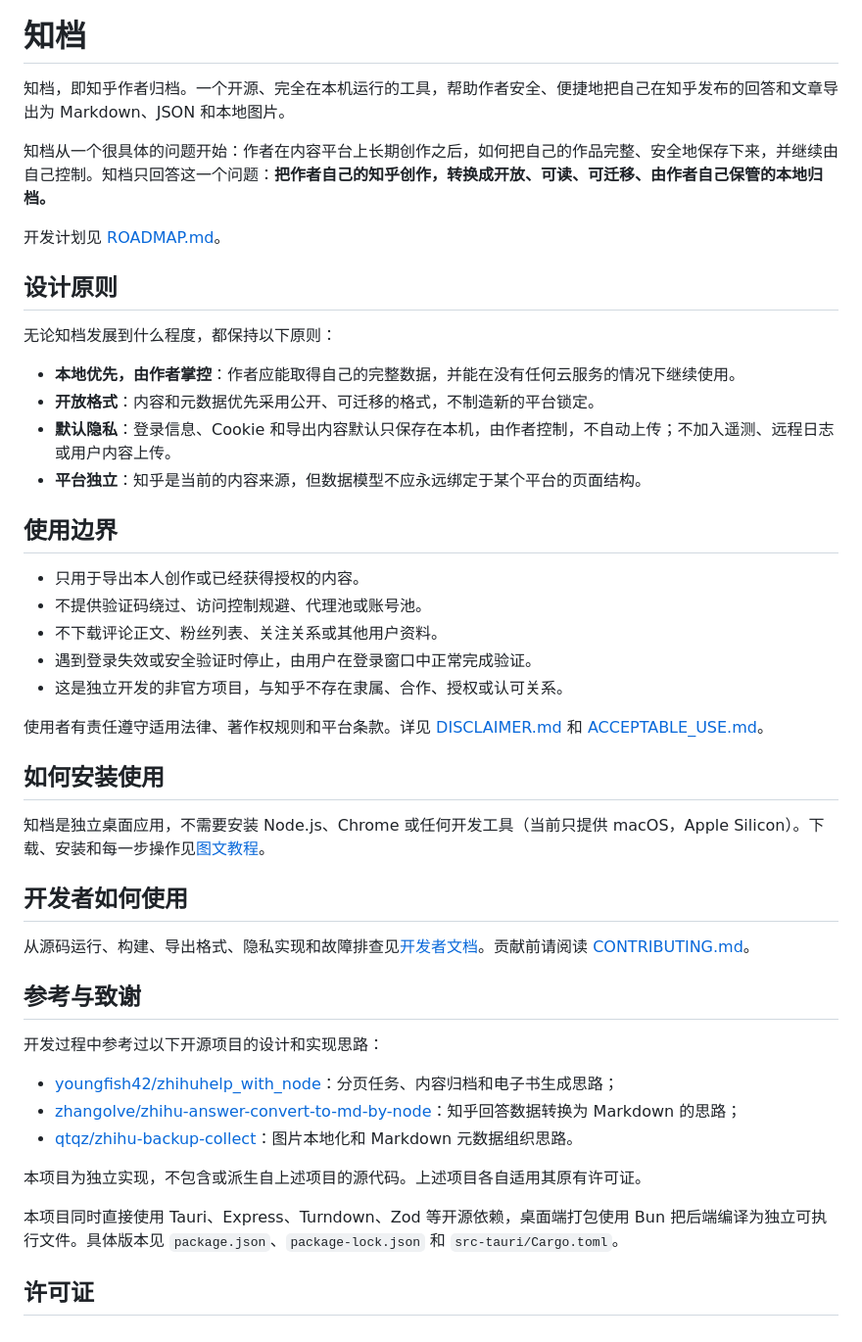
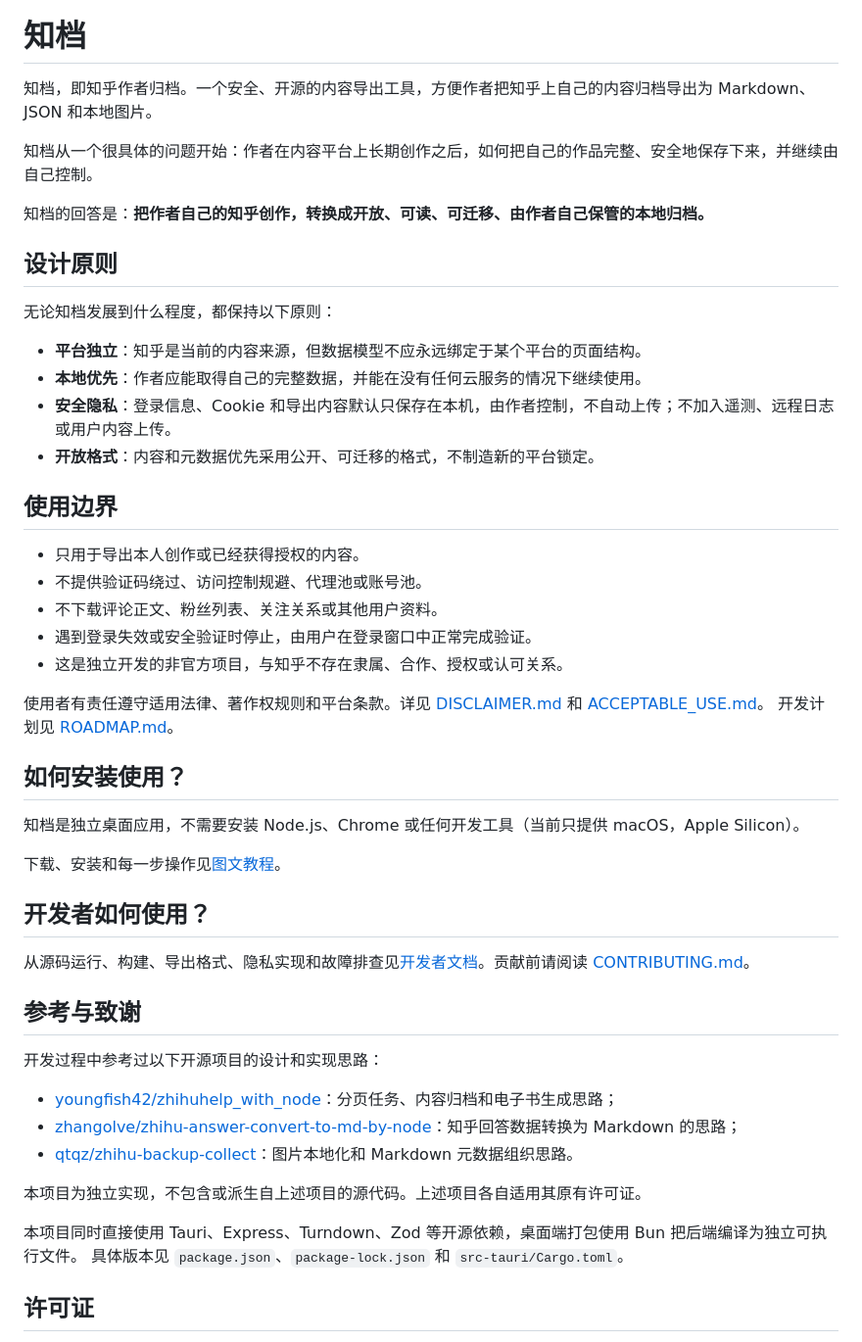
Before and after one commit to zhangyingfeng/zhi-dang, a Markdown page: README.md, the part around the change. Shown at 98% size. Drawn GitHub-style.

Commit message:
Revise README for improved clarity and structure
Updated project description and installation instructions for clarity and consistency.

```diff
--- a/README.md
+++ b/README.md
@@ -2,20 +2,20 @@
 
 # 知档
 
-知档，即知乎作者归档。一个开源、完全在本机运行的工具，帮助作者安全、便捷地把自己在知乎发布的回答和文章导出为 Markdown、JSON 和本地图片。
+知档，即知乎作者归档。一个安全、开源的内容导出工具，方便作者把知乎上自己的内容归档导出为 Markdown、JSON 和本地图片。
 
-知档从一个很具体的问题开始：作者在内容平台上长期创作之后，如何把自己的作品完整、安全地保存下来，并继续由自己控制。知档只回答这一个问题：**把作者自己的知乎创作，转换成开放、可读、可迁移、由作者自己保管的本地归档。**
+知档从一个很具体的问题开始：作者在内容平台上长期创作之后，如何把自己的作品完整、安全地保存下来，并继续由自己控制。
 
-开发计划见 [ROADMAP.md](ROADMAP.md)。
+知档的回答是：**把作者自己的知乎创作，转换成开放、可读、可迁移、由作者自己保管的本地归档。**
 
 ## 设计原则
 
 无论知档发展到什么程度，都保持以下原则：
 
-- **本地优先，由作者掌控**：作者应能取得自己的完整数据，并能在没有任何云服务的情况下继续使用。
+- **平台独立**：知乎是当前的内容来源，但数据模型不应永远绑定于某个平台的页面结构。
+- **本地优先**：作者应能取得自己的完整数据，并能在没有任何云服务的情况下继续使用。
+- **安全隐私**：登录信息、Cookie 和导出内容默认只保存在本机，由作者控制，不自动上传；不加入遥测、远程日志或用户内容上传。
 - **开放格式**：内容和元数据优先采用公开、可迁移的格式，不制造新的平台锁定。
-- **默认隐私**：登录信息、Cookie 和导出内容默认只保存在本机，由作者控制，不自动上传；不加入遥测、远程日志或用户内容上传。
-- **平台独立**：知乎是当前的内容来源，但数据模型不应永远绑定于某个平台的页面结构。
 
 ## 使用边界
 
@@ -26,12 +26,16 @@
 - 这是独立开发的非官方项目，与知乎不存在隶属、合作、授权或认可关系。
 
 使用者有责任遵守适用法律、著作权规则和平台条款。详见 [DISCLAIMER.md](DISCLAIMER.md) 和 [ACCEPTABLE_USE.md](ACCEPTABLE_USE.md)。
+开发计划见 [ROADMAP.md](ROADMAP.md)。
 
-## 如何安装使用
+## 如何安装使用？
 
-知档是独立桌面应用，不需要安装 Node.js、Chrome 或任何开发工具（当前只提供 macOS，Apple Silicon）。下载、安装和每一步操作见[图文教程](docs/GETTING_STARTED.md)。
+知档是独立桌面应用，不需要安装 Node.js、Chrome 或任何开发工具（当前只提供 macOS，Apple Silicon）。
 
-## 开发者如何使用
+下载、安装和每一步操作见[图文教程](docs/GETTING_STARTED.md)。
+
+
+## 开发者如何使用？
 
 从源码运行、构建、导出格式、隐私实现和故障排查见[开发者文档](docs/DEVELOPMENT.md)。贡献前请阅读 [CONTRIBUTING.md](CONTRIBUTING.md)。
 
@@ -45,7 +49,8 @@
 
 本项目为独立实现，不包含或派生自上述项目的源代码。上述项目各自适用其原有许可证。
 
-本项目同时直接使用 Tauri、Express、Turndown、Zod 等开源依赖，桌面端打包使用 Bun 把后端编译为独立可执行文件。具体版本见 `package.json`、`package-lock.json` 和 `src-tauri/Cargo.toml`。
+本项目同时直接使用 Tauri、Express、Turndown、Zod 等开源依赖，桌面端打包使用 Bun 把后端编译为独立可执行文件。
+具体版本见 `package.json`、`package-lock.json` 和 `src-tauri/Cargo.toml`。
 
 ## 许可证
 
```
